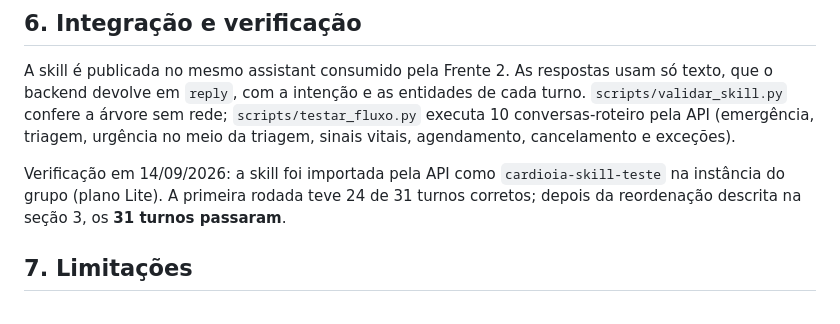
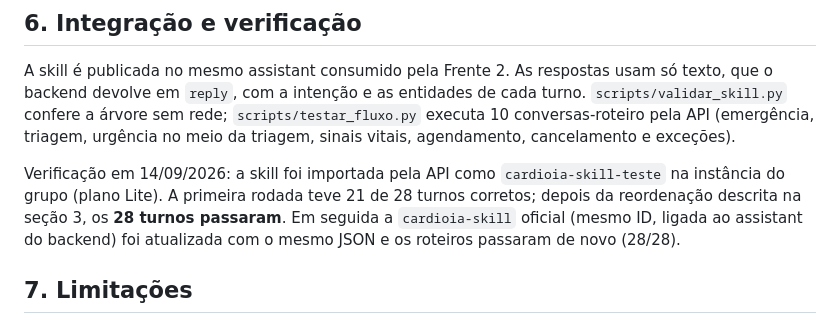
Before and after one commit to FelipeSabinoTMRS/CardioIA-Fase5-Cap1, a Markdown page: docs/relatorio_fluxo_conversacional.md, the part around the change. GitHub-like rendering.

```diff
--- a/docs/relatorio_fluxo_conversacional.md
+++ b/docs/relatorio_fluxo_conversacional.md
@@ -99,8 +99,9 @@ A skill é publicada no mesmo assistant consumido pela Frente 2. As respostas us
 sinais vitais, agendamento, cancelamento e exceções).
 
 Verificação em 14/09/2026: a skill foi importada pela API como `cardioia-skill-teste` na instância do grupo (plano
-Lite). A primeira rodada teve 24 de 31 turnos corretos; depois da reordenação descrita na seção 3, os **31 turnos
-passaram**.
+Lite). A primeira rodada teve 21 de 28 turnos corretos; depois da reordenação descrita na seção 3, os **28 turnos
+passaram**. Em seguida a `cardioia-skill` oficial (mesmo ID, ligada ao assistant do backend) foi atualizada com o
+mesmo JSON e os roteiros passaram de novo (28/28).
 
 ## 7. Limitações
 
```
Also changed, not shown: README.md (+3 -3 lines), frente-1-watson/README.md (+8 -6 lines).
